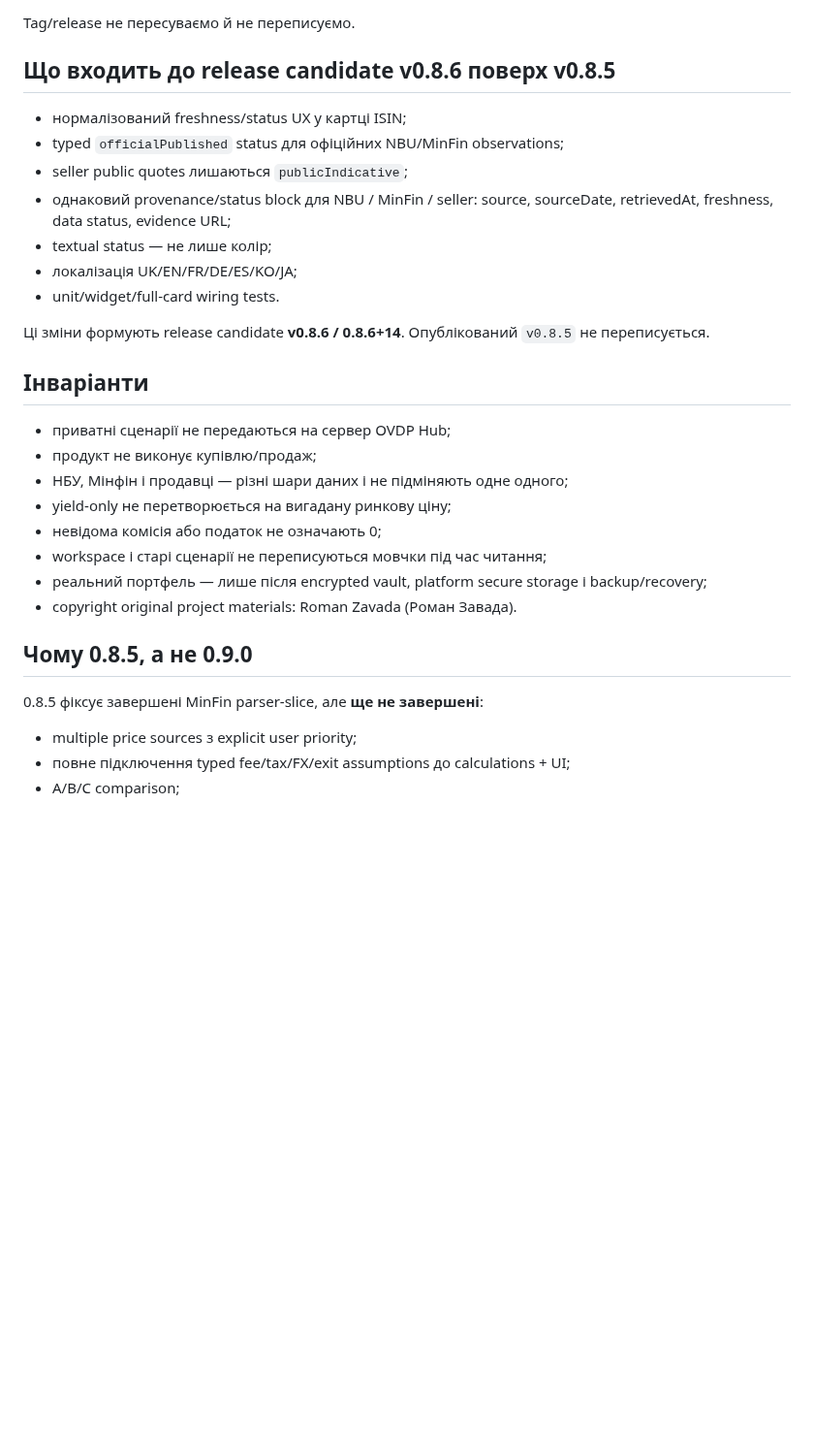
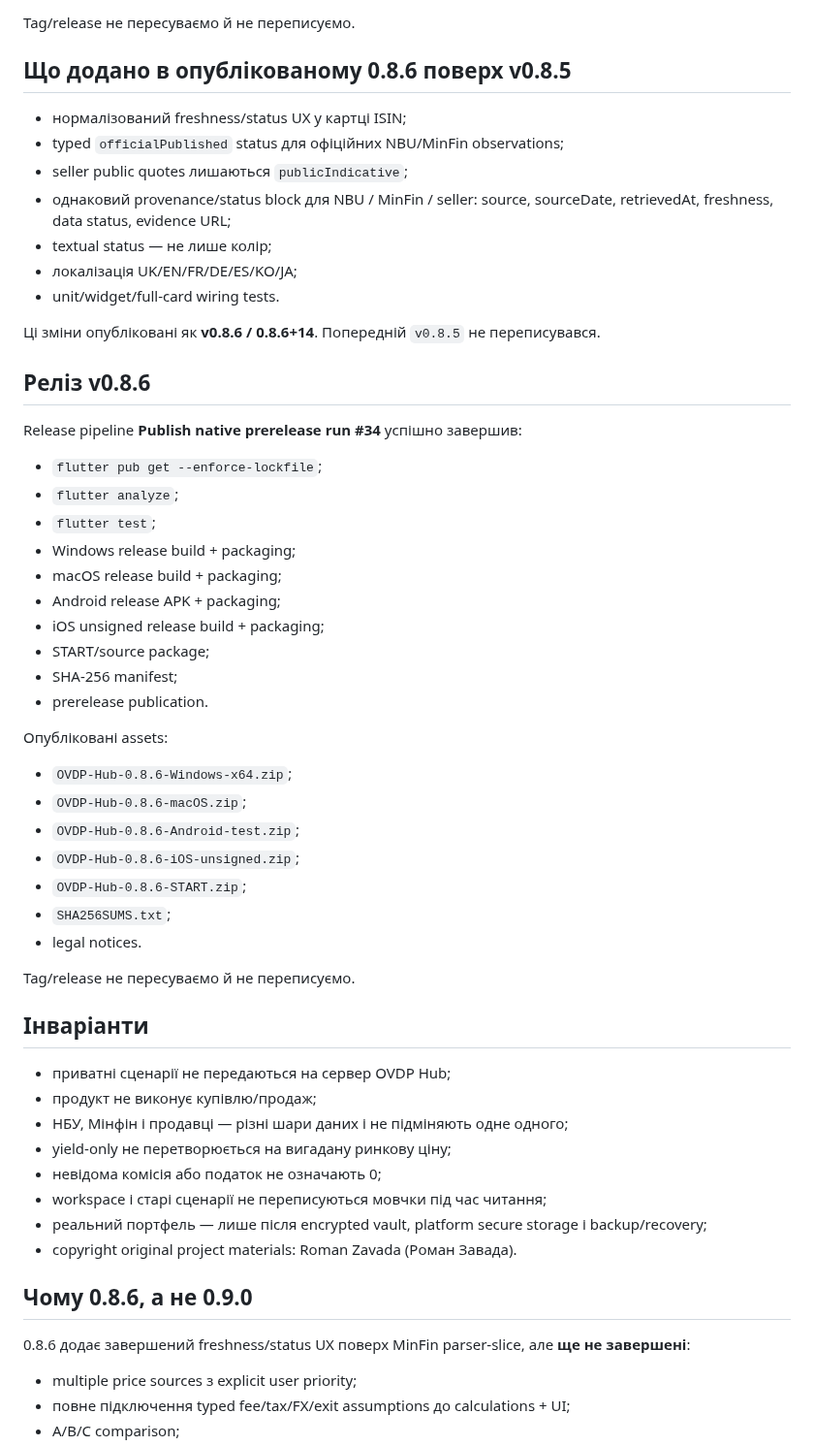
Before and after one commit to RomanZavadaM/ovdp-hub, a Markdown page: PROJECT_STATE.md, the part around one of its changes. Shown at 97% size. Drawn GitHub-style; blank space fills up the shorter version.

Commit message:
State: mark v0.8.6 published

```diff
--- a/PROJECT_STATE.md
+++ b/PROJECT_STATE.md
@@ -77,7 +76,7 @@ Release pipeline **Publish native prerelease run #32** успішно завер
 
 Tag/release не пересуваємо й не переписуємо.
 
-## Що входить до release candidate v0.8.6 поверх v0.8.5
+## Що додано в опублікованому 0.8.6 поверх v0.8.5
 
 - нормалізований freshness/status UX у картці ISIN;
 - typed `officialPublished` status для офіційних NBU/MinFin observations;
@@ -87,7 +86,32 @@ Tag/release не пересуваємо й не переписуємо.
 - локалізація UK/EN/FR/DE/ES/KO/JA;
 - unit/widget/full-card wiring tests.
 
-Ці зміни формують release candidate **v0.8.6 / 0.8.6+14**. Опублікований `v0.8.5` не переписується.
+Ці зміни опубліковані як **v0.8.6 / 0.8.6+14**. Попередній `v0.8.5` не переписувався.
+
+## Реліз v0.8.6
+
+Release pipeline **Publish native prerelease run #34** успішно завершив:
+- `flutter pub get --enforce-lockfile`;
+- `flutter analyze`;
+- `flutter test`;
+- Windows release build + packaging;
+- macOS release build + packaging;
+- Android release APK + packaging;
+- iOS unsigned release build + packaging;
+- START/source package;
+- SHA-256 manifest;
+- prerelease publication.
+
+Опубліковані assets:
+- `OVDP-Hub-0.8.6-Windows-x64.zip`;
+- `OVDP-Hub-0.8.6-macOS.zip`;
+- `OVDP-Hub-0.8.6-Android-test.zip`;
+- `OVDP-Hub-0.8.6-iOS-unsigned.zip`;
+- `OVDP-Hub-0.8.6-START.zip`;
+- `SHA256SUMS.txt`;
+- legal notices.
+
+Tag/release не пересуваємо й не переписуємо.
 
 ## Інваріанти
 
@@ -100,9 +124,9 @@ Tag/release не пересуваємо й не переписуємо.
 - реальний портфель — лише після encrypted vault, platform secure storage і backup/recovery;
 - copyright original project materials: Roman Zavada (Роман Завада).
 
-## Чому 0.8.5, а не 0.9.0
+## Чому 0.8.6, а не 0.9.0
 
-0.8.5 фіксує завершені MinFin parser-slice, але **ще не завершені**:
+0.8.6 додає завершений freshness/status UX поверх MinFin parser-slice, але **ще не завершені**:
 - multiple price sources з explicit user priority;
 - повне підключення typed fee/tax/FX/exit assumptions до calculations + UI;
 - A/B/C comparison;
```
Also changed, not shown: other parts of PROJECT_STATE.md (+5 -6 lines).
